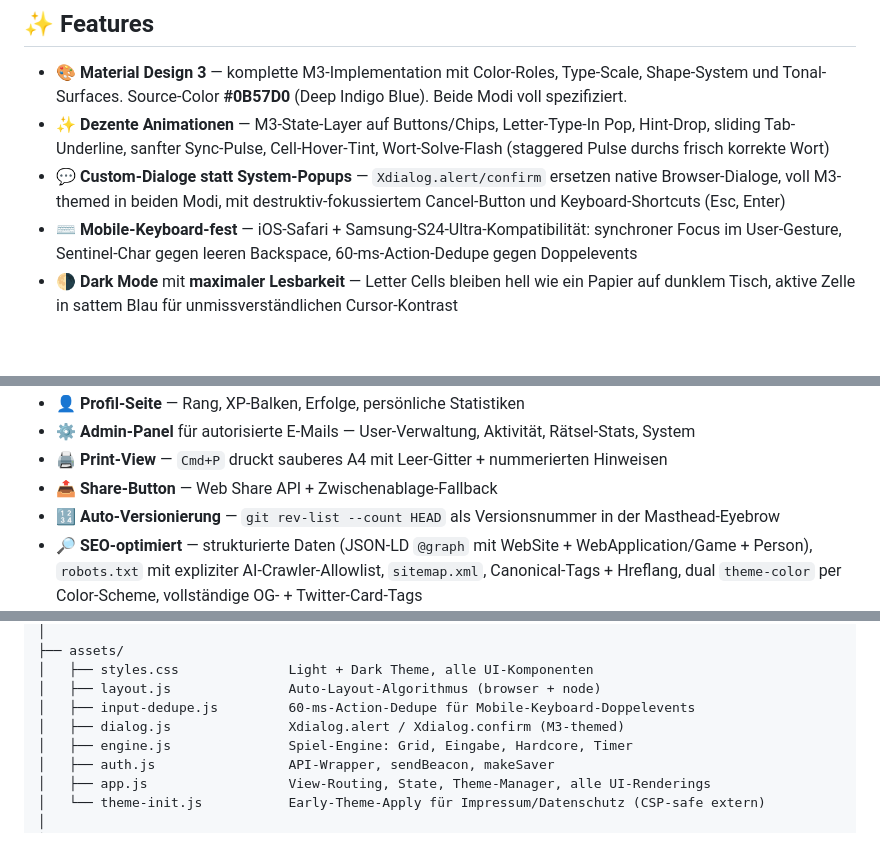
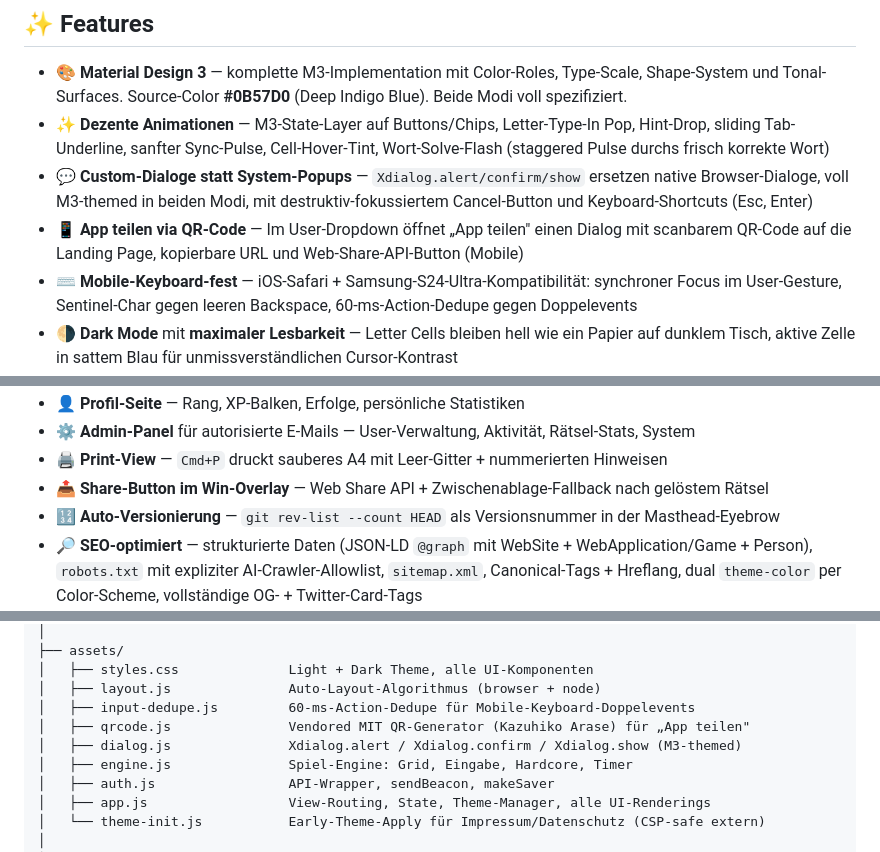
Before and after one commit to pepperonas/xword, a Markdown page: README.md, 3 parts joined by grey strips. Rendered like a GitHub page; blank space fills up the shorter version.

Commit message:
README: surface the new "App teilen" QR-Share feature
- New feature bullet 📱 App teilen via QR-Code (dropdown action,
  scannable QR + URL + Web Share API)
- Updated the 💬 dialogs bullet to mention .show in addition to
  .alert / .confirm
- Disambiguated the existing 📤 Share-Button bullet so it's clear it
  refers to the post-solve Win-overlay (different from the new menu
  entry)
- Project-structure listing now includes assets/qrcode.js

```diff
--- a/README.md
+++ b/README.md
@@ -64,7 +64,8 @@
 
 - 🎨 **Material Design 3** — komplette M3-Implementation mit Color-Roles, Type-Scale, Shape-System und Tonal-Surfaces. Source-Color **#0B57D0** (Deep Indigo Blue). Beide Modi voll spezifiziert.
 - ✨ **Dezente Animationen** — M3-State-Layer auf Buttons/Chips, Letter-Type-In Pop, Hint-Drop, sliding Tab-Underline, sanfter Sync-Pulse, Cell-Hover-Tint, Wort-Solve-Flash (staggered Pulse durchs frisch korrekte Wort)
-- 💬 **Custom-Dialoge statt System-Popups** — `Xdialog.alert/confirm` ersetzen native Browser-Dialoge, voll M3-themed in beiden Modi, mit destruktiv-fokussiertem Cancel-Button und Keyboard-Shortcuts (Esc, Enter)
+- 💬 **Custom-Dialoge statt System-Popups** — `Xdialog.alert/confirm/show` ersetzen native Browser-Dialoge, voll M3-themed in beiden Modi, mit destruktiv-fokussiertem Cancel-Button und Keyboard-Shortcuts (Esc, Enter)
+- 📱 **App teilen via QR-Code** — Im User-Dropdown öffnet „App teilen" einen Dialog mit scanbarem QR-Code auf die Landing Page, kopierbare URL und Web-Share-API-Button (Mobile)
 - ⌨️ **Mobile-Keyboard-fest** — iOS-Safari + Samsung-S24-Ultra-Kompatibilität: synchroner Focus im User-Gesture, Sentinel-Char gegen leeren Backspace, 60-ms-Action-Dedupe gegen Doppelevents
 - 🌗 **Dark Mode** mit **maximaler Lesbarkeit** — Letter Cells bleiben hell wie ein Papier auf dunklem Tisch, aktive Zelle in sattem Blau für unmissverständlichen Cursor-Kontrast
 - 🧩 **30 kuratierte Rätsel** in drei Schwierigkeiten und 18 Themen — von Tech, Allgemeinwissen und Klassischer Bildung über Mythologie, Wissenschaft, Kunst, Geographie, Architektur, Sport, Musik, Geschichte, Film und Natur bis Philosophie, Religion, Literatur, Medizin und Astronomie. **15 davon im Eminenz-Tier** — Daten, Werke, Schauplätze, wie man sie nur aus dem Quellenstudium kennt
@@ -81,7 +82,7 @@
 - 👤 **Profil-Seite** — Rang, XP-Balken, Erfolge, persönliche Statistiken
 - ⚙️ **Admin-Panel** für autorisierte E-Mails — User-Verwaltung, Aktivität, Rätsel-Stats, System
 - 🖨 **Print-View** — `Cmd+P` druckt sauberes A4 mit Leer-Gitter + nummerierten Hinweisen
-- 📤 **Share-Button** — Web Share API + Zwischenablage-Fallback
+- 📤 **Share-Button im Win-Overlay** — Web Share API + Zwischenablage-Fallback nach gelöstem Rätsel
 - 🔢 **Auto-Versionierung** — `git rev-list --count HEAD` als Versionsnummer in der Masthead-Eyebrow
 - 🔎 **SEO-optimiert** — strukturierte Daten (JSON-LD `@graph` mit WebSite + WebApplication/Game + Person), `robots.txt` mit expliziter AI-Crawler-Allowlist, `sitemap.xml`, Canonical-Tags + Hreflang, dual `theme-color` per Color-Scheme, vollständige OG- + Twitter-Card-Tags
 
@@ -169,7 +170,8 @@ xword/
 │   ├── styles.css              Light + Dark Theme, alle UI-Komponenten
 │   ├── layout.js               Auto-Layout-Algorithmus (browser + node)
 │   ├── input-dedupe.js         60-ms-Action-Dedupe für Mobile-Keyboard-Doppelevents
-│   ├── dialog.js               Xdialog.alert / Xdialog.confirm (M3-themed)
+│   ├── qrcode.js               Vendored MIT QR-Generator (Kazuhiko Arase) für „App teilen"
+│   ├── dialog.js               Xdialog.alert / Xdialog.confirm / Xdialog.show (M3-themed)
 │   ├── engine.js               Spiel-Engine: Grid, Eingabe, Hardcore, Timer
 │   ├── auth.js                 API-Wrapper, sendBeacon, makeSaver
 │   ├── app.js                  View-Routing, State, Theme-Manager, alle UI-Renderings
```
